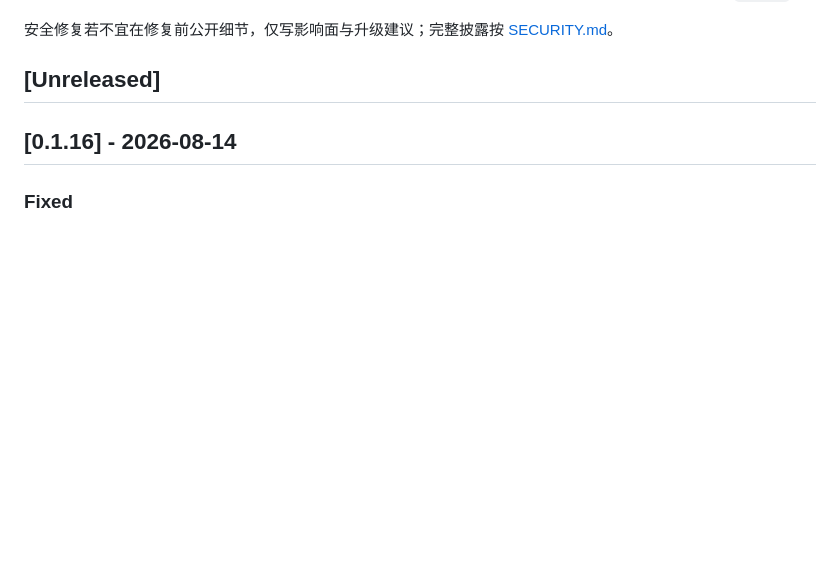
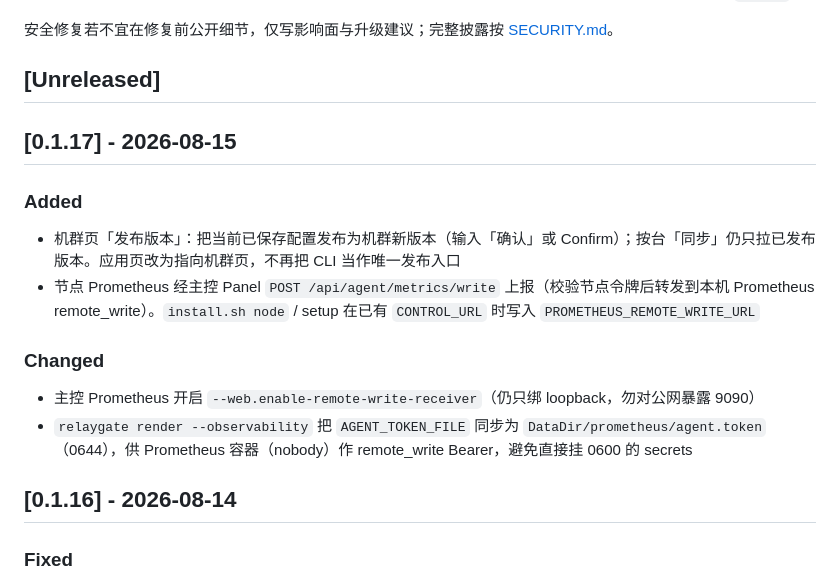
Before and after one commit to relaygate/relaygate, a Markdown page: CHANGELOG.md, the part around the change. Drawn GitHub-style; blank space fills up the shorter version.

Commit message:
发布 v0.1.17：Panel 机群页可发布版本，节点 Prometheus 经主控上报指标。
Co-authored-by: Cursor <cursoragent@cursor.com>

```diff
--- a/CHANGELOG.md
+++ b/CHANGELOG.md
@@ -5,6 +5,18 @@
 安全修复若不宜在修复前公开细节，仅写影响面与升级建议；完整披露按 [SECURITY.md](SECURITY.md)。
 
 ## [Unreleased]
+
+## [0.1.17] - 2026-08-15
+
+### Added
+
+- 机群页「发布版本」：把当前已保存配置发布为机群新版本（输入「确认」或 Confirm）；按台「同步」仍只拉已发布版本。应用页改为指向机群页，不再把 CLI 当作唯一发布入口
+- 节点 Prometheus 经主控 Panel `POST /api/agent/metrics/write` 上报（校验节点令牌后转发到本机 Prometheus remote_write）。`install.sh node` / setup 在已有 `CONTROL_URL` 时写入 `PROMETHEUS_REMOTE_WRITE_URL`
+
+### Changed
+
+- 主控 Prometheus 开启 `--web.enable-remote-write-receiver`（仍只绑 loopback，勿对公网暴露 9090）
+- `relaygate render --observability` 把 `AGENT_TOKEN_FILE` 同步为 `DataDir/prometheus/agent.token`（0644），供 Prometheus 容器（nobody）作 remote_write Bearer，避免直接挂 0600 的 secrets
 
 ## [0.1.16] - 2026-08-14
 
```
